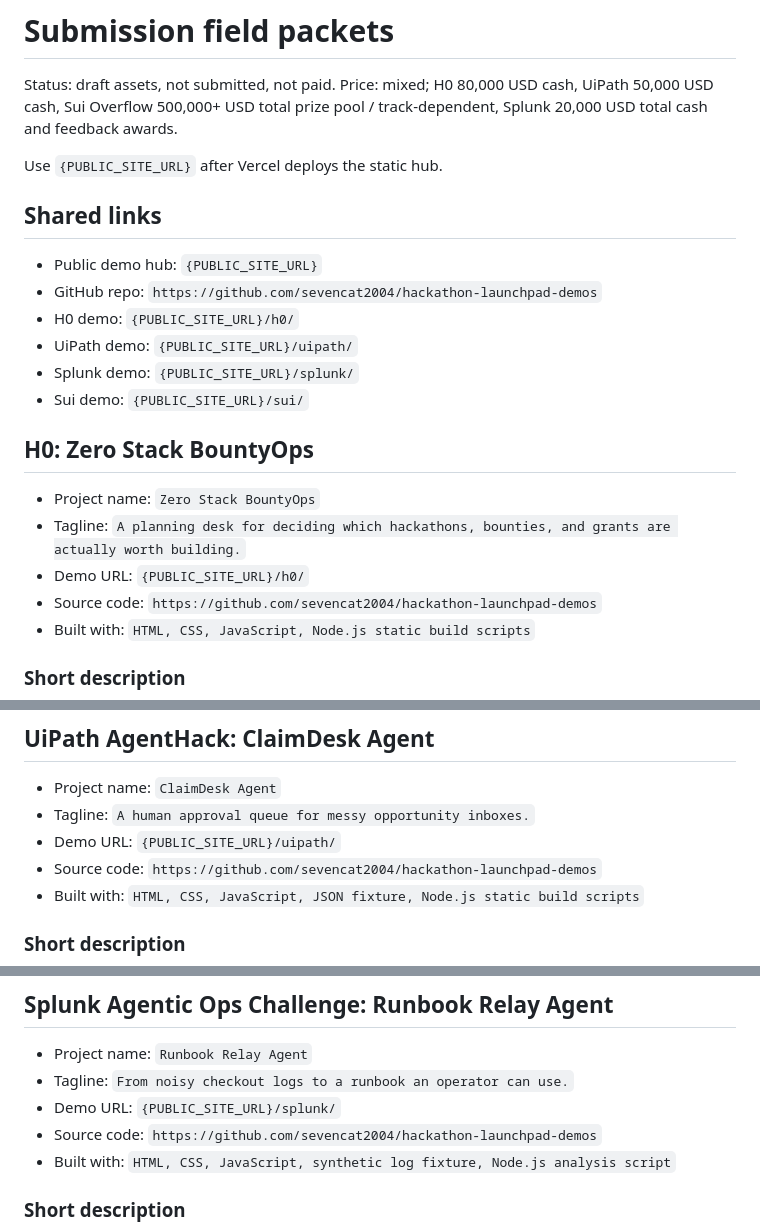
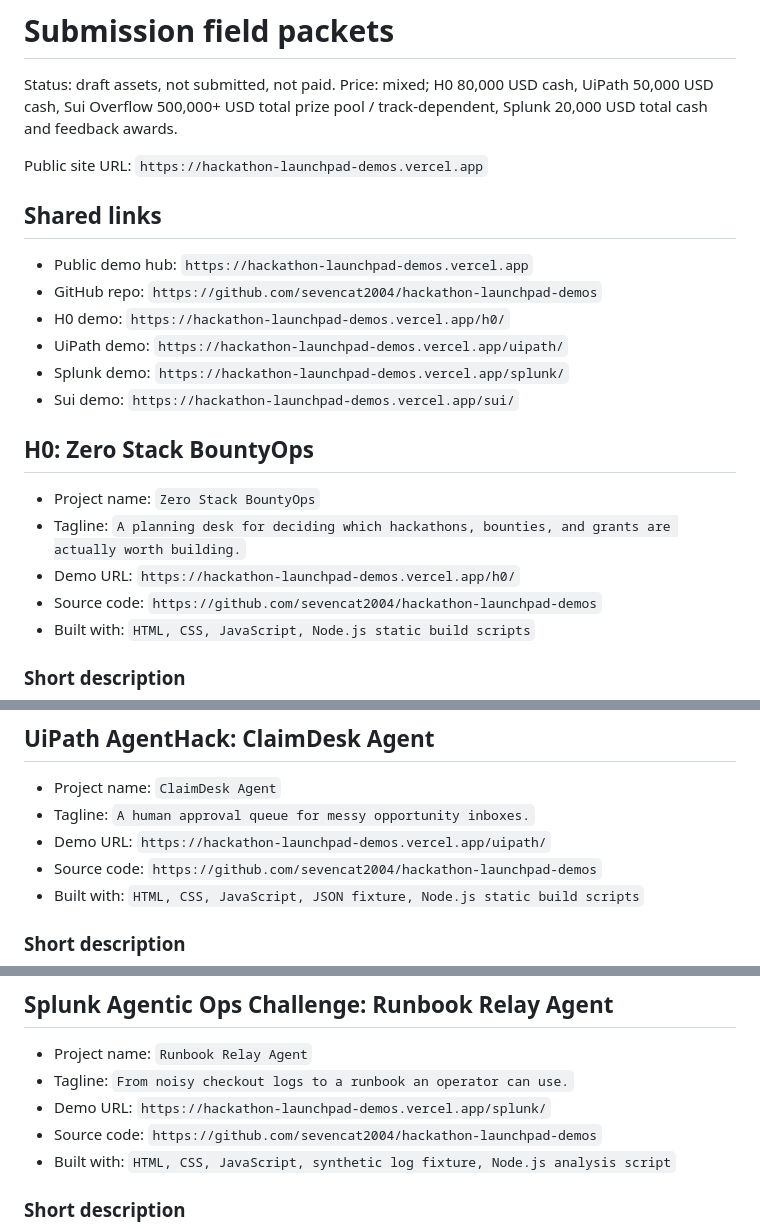
Before and after one commit to sevencat2004/hackathon-launchpad-demos, a Markdown page: SUBMISSION_FIELD_PACKETS.md, 3 parts joined by grey strips. Drawn GitHub-style.

Commit message:
Fill public Vercel demo URLs

```diff
--- a/SUBMISSION_FIELD_PACKETS.md
+++ b/SUBMISSION_FIELD_PACKETS.md
@@ -3,22 +3,22 @@
 Status: draft assets, not submitted, not paid.
 Price: mixed; H0 80,000 USD cash, UiPath 50,000 USD cash, Sui Overflow 500,000+ USD total prize pool / track-dependent, Splunk 20,000 USD total cash and feedback awards.
 
-Use `{PUBLIC_SITE_URL}` after Vercel deploys the static hub.
+Public site URL: `https://hackathon-launchpad-demos.vercel.app`
 
 ## Shared links
 
-- Public demo hub: `{PUBLIC_SITE_URL}`
+- Public demo hub: `https://hackathon-launchpad-demos.vercel.app`
 - GitHub repo: `https://github.com/sevencat2004/hackathon-launchpad-demos`
-- H0 demo: `{PUBLIC_SITE_URL}/h0/`
-- UiPath demo: `{PUBLIC_SITE_URL}/uipath/`
-- Splunk demo: `{PUBLIC_SITE_URL}/splunk/`
-- Sui demo: `{PUBLIC_SITE_URL}/sui/`
+- H0 demo: `https://hackathon-launchpad-demos.vercel.app/h0/`
+- UiPath demo: `https://hackathon-launchpad-demos.vercel.app/uipath/`
+- Splunk demo: `https://hackathon-launchpad-demos.vercel.app/splunk/`
+- Sui demo: `https://hackathon-launchpad-demos.vercel.app/sui/`
 
 ## H0: Zero Stack BountyOps
 
 - Project name: `Zero Stack BountyOps`
 - Tagline: `A planning desk for deciding which hackathons, bounties, and grants are actually worth building.`
-- Demo URL: `{PUBLIC_SITE_URL}/h0/`
+- Demo URL: `https://hackathon-launchpad-demos.vercel.app/h0/`
 - Source code: `https://github.com/sevencat2004/hackathon-launchpad-demos`
 - Built with: `HTML, CSS, JavaScript, Node.js static build scripts`
 
@@ -42,7 +42,7 @@ Open the H0 demo, change at least two risk sliders, point out the recommendation
 
 - Project name: `ClaimDesk Agent`
 - Tagline: `A human approval queue for messy opportunity inboxes.`
-- Demo URL: `{PUBLIC_SITE_URL}/uipath/`
+- Demo URL: `https://hackathon-launchpad-demos.vercel.app/uipath/`
 - Source code: `https://github.com/sevencat2004/hackathon-launchpad-demos`
 - Built with: `HTML, CSS, JavaScript, JSON fixture, Node.js static build scripts`
 
@@ -66,7 +66,7 @@ Open the UiPath demo, move through the inbox, show the ranked queue, call out th
 
 - Project name: `Runbook Relay Agent`
 - Tagline: `From noisy checkout logs to a runbook an operator can use.`
-- Demo URL: `{PUBLIC_SITE_URL}/splunk/`
+- Demo URL: `https://hackathon-launchpad-demos.vercel.app/splunk/`
 - Source code: `https://github.com/sevencat2004/hackathon-launchpad-demos`
 - Built with: `HTML, CSS, JavaScript, synthetic log fixture, Node.js analysis script`
 
```
Also changed, not shown: other parts of SUBMISSION_FIELD_PACKETS.md (+1 -1 lines), DEVPOST_COPY_PACKETS.md (+1 -1 lines), VIDEO_STORYBOARDS.md (+4 -4 lines).
